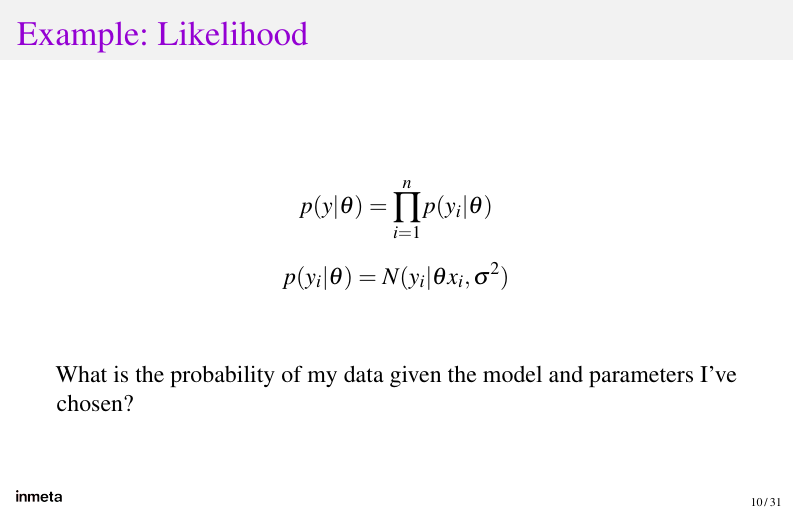
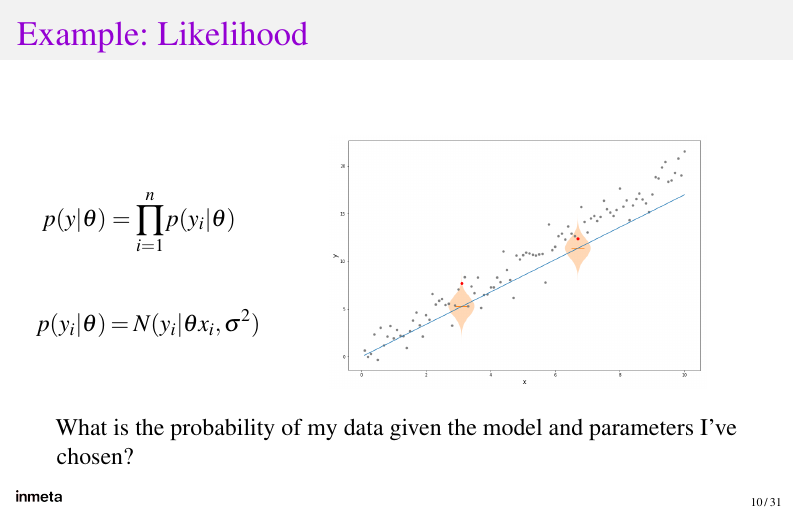
Before and after one commit to smu095/presentations, LaTeX slides (mcmc-pymc3-101/slides/presentation_corporate.tex): page 10 of 31. The pictures show the PDF file mcmc-pymc3-101/slides/presentation_corporate.pdf that the author committed with the source.

Commit message:
likelihood calculations

```diff
--- a/mcmc-pymc3-101/slides/presentation_corporate.tex
+++ b/mcmc-pymc3-101/slides/presentation_corporate.tex
@@ -228,6 +228,8 @@ Model:  \quad \quad  $ y_i = \theta  x_i + \epsilon_i, \quad \epsilon \sim N(0,
 
 
 \begin{frame}[fragile]{Example: Likelihood}
+\begin{columns}
+	\begin{column}{0.3\linewidth}
 		\begin{equation*}
 		p(y|\theta) = \prod_{i=1}^n p(y_i|\theta)
 		\end{equation*}
@@ -235,9 +237,18 @@ p(y|\theta) = \prod_{i=1}^n p(y_i|\theta)
 		\begin{equation*}
 		p(y_i|\theta) = N(y_i|\theta x_i, \sigma^2)
 		\end{equation*}
+	\end{column}
+
+	\begin{column}{0.7\textwidth}
+		\begin{center}
+			\includegraphics[scale=0.7]{figs/linreg_likelihood_calc_example.png}
+		\end{center}
+	\end{column}
 
 
-\vspace{1cm}
+\end{columns}
+
+\vspace{0.5cm}
 What is the probability of my data given the model and parameters I've chosen?
 
 \end{frame}
```
Also changed, not shown: mcmc-pymc3-101/slides/figs/linreg_likelihood_N_example.png, mcmc-pymc3-101/slides/figs/linreg_likelihood_calc_example.png (added), mcmc-pymc3-101/slides/figs/linreg_likelihood_posterior_N100_example.png (added), mcmc-pymc3-101/slides/figs/linreg_likelihood_posterior_N5_example.png (added), mcmc-pymc3-101/slides/presentation_corporate.pdf, mcmc-pymc3-101/slides/presentation_corporate.tex (21 more changed lines). Lines whose indentation alone changed are shown as unchanged.
